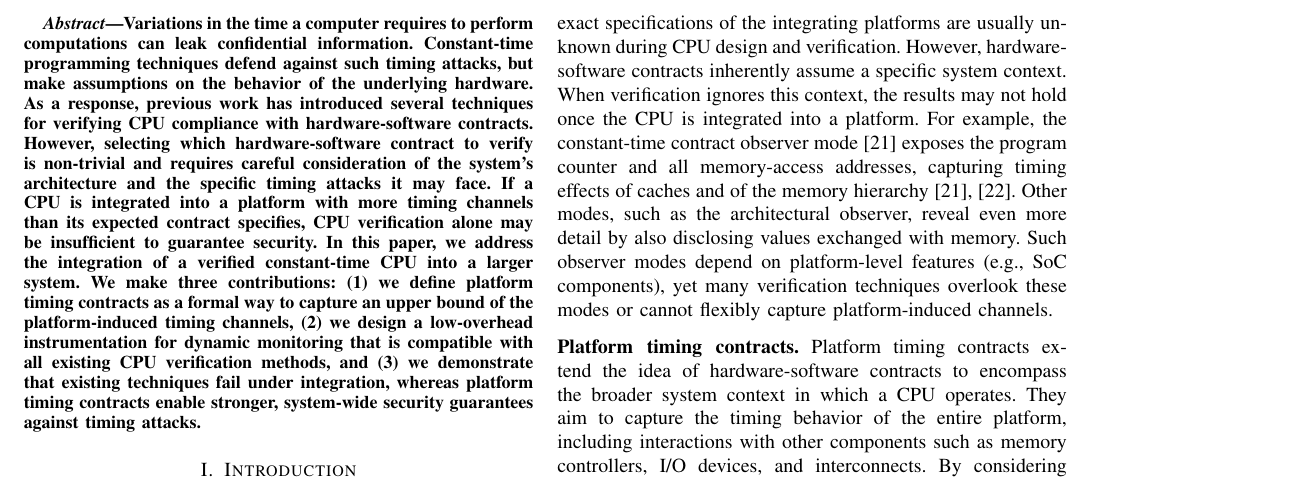
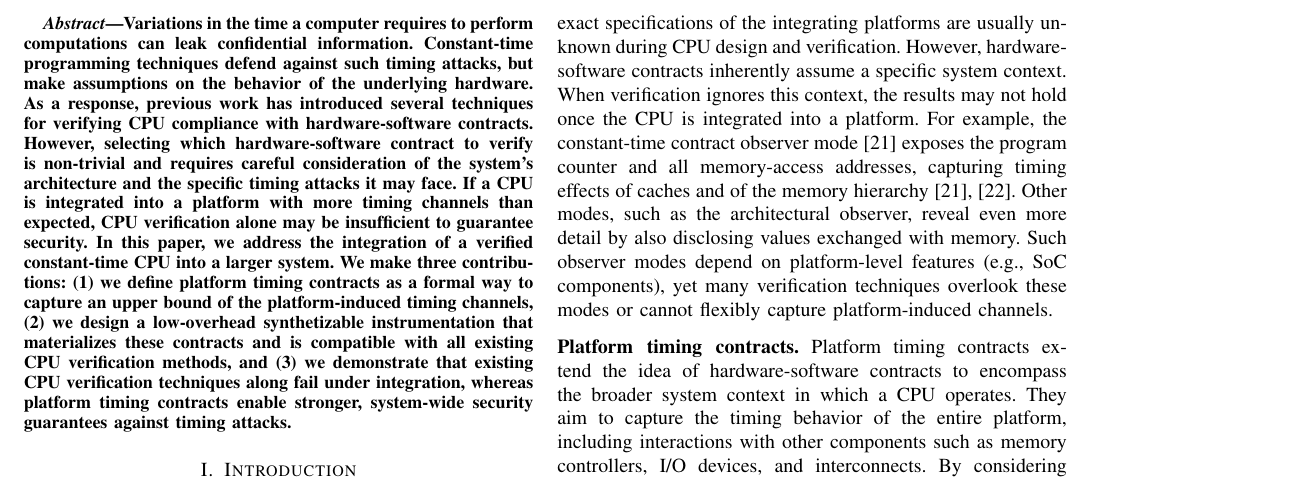
Before and after one commit to flaviens/soccontracts-paper, a LaTeX paper (main.tex, which reads sections/00-abstract.tex): part of page 1 of 8, cut so that both start at the same text. Compiled offline with pdfLaTeX; a missing font is replaced by an installed copy or a similar font; a LaTeX package or settings file that is missing is left out.

Commit message:
WIP Abstract

```diff
--- a/sections/00-abstract.tex
+++ b/sections/00-abstract.tex
@@ -3,9 +3,9 @@ Constant-time programming techniques defend against such timing attacks, but mak
 As a response, previous work has introduced several techniques for verifying CPU compliance with hardware-software contracts.
 %
 However, selecting which hardware-software contract to verify is non-trivial and requires careful consideration of the system's architecture and the specific timing attacks it may face.
-If a CPU is integrated into a platform with more timing channels than its expected contract specifies, CPU verification alone may be insufficient to guarantee security.
+If a CPU is integrated into a platform with more timing channels than expected, CPU verification alone may be insufficient to guarantee security.
 In this paper, we address the integration of a verified constant-time CPU into a larger system.
-We make three contributions: (1) we define \pics as a formal way to capture an upper bound of the platform-induced timing channels, (2) we design a low-overhead instrumentation for dynamic monitoring that is compatible with all existing CPU verification methods, and (3) we demonstrate that existing techniques fail under integration, whereas \pics enable stronger, system-wide security guarantees against timing attacks.
+We make three contributions: (1) we define \pics as a formal way to capture an upper bound of the platform-induced timing channels, (2) we design a low-overhead synthetizable instrumentation that materializes these contracts and is compatible with all existing CPU verification methods, and (3) we demonstrate that existing CPU verification techniques along fail under integration, whereas \pics enable stronger, system-wide security guarantees against timing attacks.
 
 % We introduce platform timing contracts, a novel abstraction that specifies an upper bound on timing channels introduced by platform integration.
 % We introduce a lightweight instrumentation that allows for the dynamic monitoring of platform-induced timing channels and that is inherently compatible with all CPU constant-time verification techniques.
```
